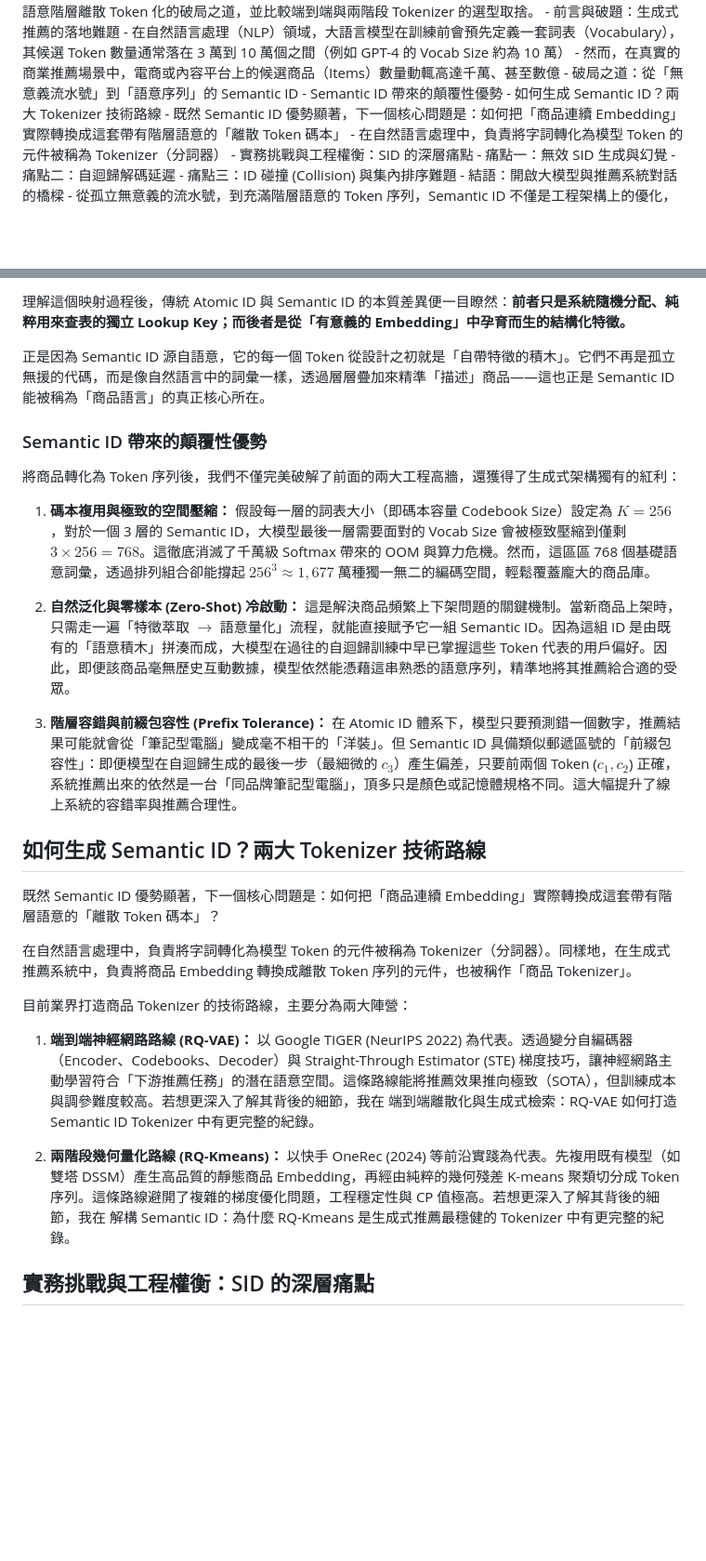
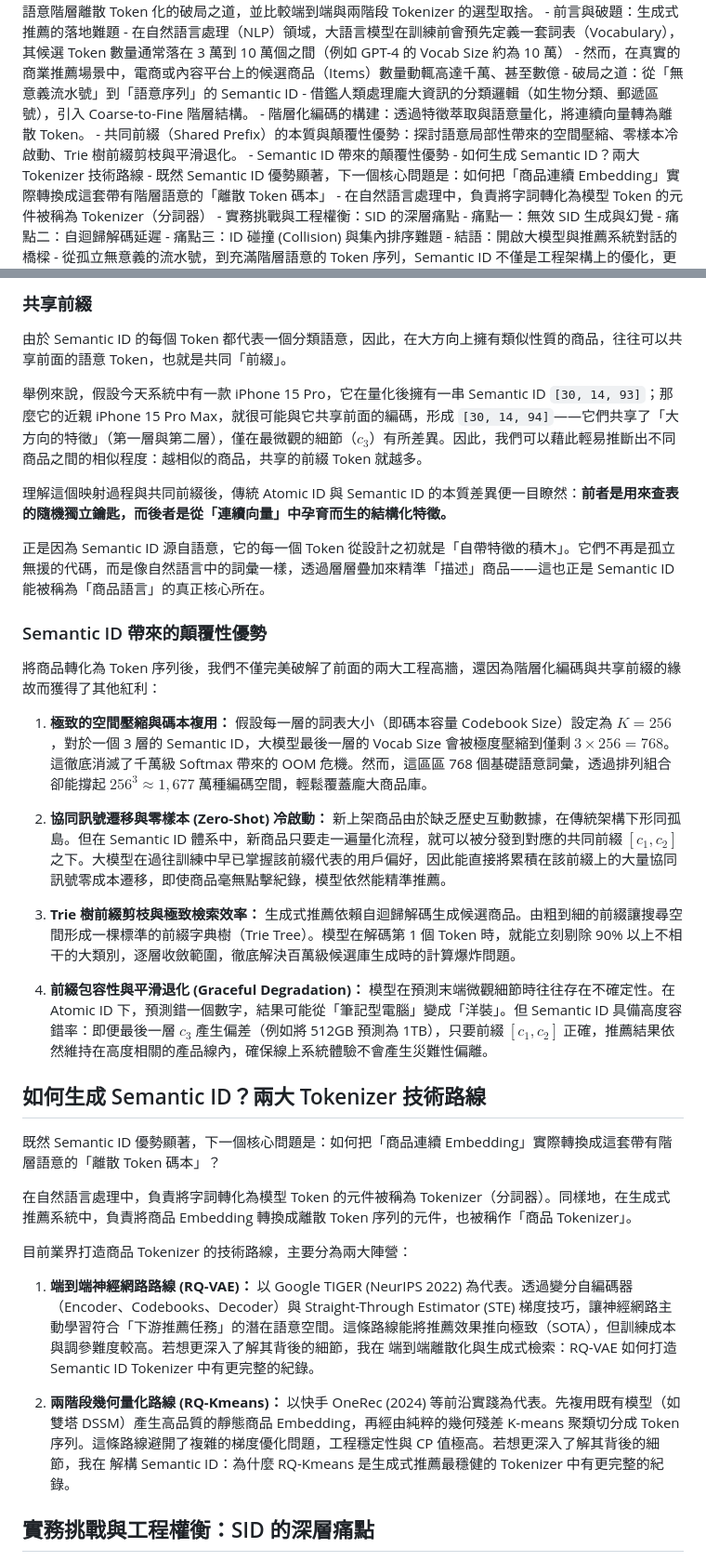
Before and after one commit to ChaoChienHung/Ludwigia, a Markdown page: notes/semantic-id-in-generative-recommendation/semantic-id-in-generative-recommendation-zh-tw.md, 2 parts joined by grey strips. Shown at 93% size. Rendered like a GitHub page; blank space fills up the shorter version.

```diff
--- a/notes/semantic-id-in-generative-recommendation/semantic-id-in-generative-recommendation-zh-tw.md
+++ b/notes/semantic-id-in-generative-recommendation/semantic-id-in-generative-recommendation-zh-tw.md
@@ -21,6 +21,9 @@ LastModified: 2026-08-11
     - 在自然語言處理（NLP）領域，大語言模型在訓練前會預先定義一套詞表（Vocabulary），其候選 Token 數量通常落在 3 萬到 10 萬個之間（例如 GPT-4 的 Vocab Size 約為 10 萬）
     - 然而，在真實的商業推薦場景中，電商或內容平台上的候選商品（Items）數量動輒高達千萬、甚至數億
 - 破局之道：從「無意義流水號」到「語意序列」的 Semantic ID
+    - 借鑑人類處理龐大資訊的分類邏輯（如生物分類、郵遞區號），引入 Coarse-to-Fine 階層結構。
+    - 階層化編碼的構建：透過特徵萃取與語意量化，將連續向量轉為離散 Token。
+    - 共同前綴（Shared Prefix）的本質與顛覆性優勢：探討語意局部性帶來的空間壓縮、零樣本冷啟動、Trie 樹前綴剪枝與平滑退化。
     - Semantic ID 帶來的顛覆性優勢
 - 如何生成 Semantic ID？兩大 Tokenizer 技術路線
     - 既然 Semantic ID 優勢顯著，下一個核心問題是：如何把「商品連續 Embedding」實際轉換成這套帶有階層語意的「離散 Token 碼本」
@@ -92,20 +117,29 @@ $$\text{Item } x \longrightarrow [c_1, c_2, \dots, c_M]$$
 
-理解這個映射過程後，傳統 Atomic ID 與 Semantic ID 的本質差異便一目瞭然：**前者只是系統隨機分配、純粹用來查表的獨立 Lookup Key；而後者是從「有意義的 Embedding」中孕育而生的結構化特徵。**
+### 共享前綴
+
+由於 Semantic ID 的每個 Token 都代表一個分類語意，因此，在大方向上擁有類似性質的商品，往往可以共享前面的語意 Token，也就是共同「前綴」。
+
+舉例來說，假設今天系統中有一款 iPhone 15 Pro，它在量化後擁有一串 Semantic ID `[30, 14, 93]`；那麼它的近親 iPhone 15 Pro Max，就很可能與它共享前面的編碼，形成 `[30, 14, 94]`——它們共享了「大方向的特徵」（第一層與第二層），僅在最微觀的細節（$c_3$）有所差異。因此，我們可以藉此輕易推斷出不同商品之間的相似程度：越相似的商品，共享的前綴 Token 就越多。
+
+理解這個映射過程與共同前綴後，傳統 Atomic ID 與 Semantic ID 的本質差異便一目瞭然：**前者是用來查表的隨機獨立鑰匙，而後者是從「連續向量」中孕育而生的結構化特徵。**
 
 正是因為 Semantic ID 源自語意，它的每一個 Token 從設計之初就是「自帶特徵的積木」。它們不再是孤立無援的代碼，而是像自然語言中的詞彙一樣，透過層層疊加來精準「描述」商品——這也正是 Semantic ID 能被稱為「商品語言」的真正核心所在。
 
 ### Semantic ID 帶來的顛覆性優勢
 
-將商品轉化為 Token 序列後，我們不僅完美破解了前面的兩大工程高牆，還獲得了生成式架構獨有的紅利：
+將商品轉化為 Token 序列後，我們不僅完美破解了前面的兩大工程高牆，還因為階層化編碼與共享前綴的緣故而獲得了其他紅利：
 
-1. **碼本複用與極致的空間壓縮：**
-     假設每一層的詞表大小（即碼本容量 Codebook Size）設定為 $K=256$，對於一個 3 層的 Semantic ID，大模型最後一層需要面對的 Vocab Size 會被極致壓縮到僅剩 $3 \times 256 = 768$。這徹底消滅了千萬級 Softmax 帶來的 OOM 與算力危機。然而，這區區 768 個基礎語意詞彙，透過排列組合卻能撐起 $256^3 \approx 1,677$ 萬種獨一無二的編碼空間，輕鬆覆蓋龐大的商品庫。
+1. **極致的空間壓縮與碼本複用：**
+   假設每一層的詞表大小（即碼本容量 Codebook Size）設定為 $K=256$，對於一個 3 層的 Semantic ID，大模型最後一層的 Vocab Size 會被極度壓縮到僅剩 $3 \times 256 = 768$。這徹底消滅了千萬級 Softmax 帶來的 OOM 危機。然而，這區區 768 個基礎語意詞彙，透過排列組合卻能撐起 $256^3 \approx 1,677$ 萬種編碼空間，輕鬆覆蓋龐大商品庫。
 
-2. **自然泛化與零樣本 (Zero-Shot) 冷啟動：**
-     這是解決商品頻繁上下架問題的關鍵機制。當新商品上架時，只需走一遍「特徵萃取 $\to$ 語意量化」流程，就能直接賦予它一組 Semantic ID。因為這組 ID 是由既有的「語意積木」拼湊而成，大模型在過往的自迴歸訓練中早已掌握這些 Token 代表的用戶偏好。因此，即便該商品毫無歷史互動數據，模型依然能憑藉這串熟悉的語意序列，精準地將其推薦給合適的受眾。
+2. **協同訊號遷移與零樣本 (Zero-Shot) 冷啟動：**
+   新上架商品由於缺乏歷史互動數據，在傳統架構下形同孤島。但在 Semantic ID 體系中，新商品只要走一遍量化流程，就可以被分發到對應的共同前綴 $[c_1, c_2]$ 之下。大模型在過往訓練中早已掌握該前綴代表的用戶偏好，因此能直接將累積在該前綴上的大量協同訊號零成本遷移，即使商品毫無點擊紀錄，模型依然能精準推薦。
 
-3. **階層容錯與前綴包容性 (Prefix Tolerance)：**
-     在 Atomic ID 體系下，模型只要預測錯一個數字，推薦結果可能就會從「筆記型電腦」變成毫不相干的「洋裝」。但 Semantic ID 具備類似郵遞區號的「前綴包容性」：即便模型在自迴歸生成的最後一步（最細微的 $c_3$）產生偏差，只要前兩個 Token ($c_1, c_2$) 正確，系統推薦出來的依然是一台「同品牌筆記型電腦」，頂多只是顏色或記憶體規格不同。這大幅提升了線上系統的容錯率與推薦合理性。
+3. **Trie 樹前綴剪枝與極致檢索效率：**
+   生成式推薦依賴自迴歸解碼生成候選商品。由粗到細的前綴讓搜尋空間形成一棵標準的前綴字典樹（Trie Tree）。模型在解碼第 1 個 Token 時，就能立刻剔除 90% 以上不相干的大類別，逐層收斂範圍，徹底解決百萬級候選庫生成時的計算爆炸問題。
+
+4. **前綴包容性與平滑退化 (Graceful Degradation)：**
+   模型在預測末端微觀細節時往往存在不確定性。在 Atomic ID 下，預測錯一個數字，結果可能從「筆記型電腦」變成「洋裝」。但 Semantic ID 具備高度容錯率：即便最後一層 $c_3$ 產生偏差（例如將 512GB 預測為 1TB），只要前綴 $[c_1, c_2]$ 正確，推薦結果依然維持在高度相關的產品線內，確保線上系統體驗不會產生災難性偏離。
 
 ## 如何生成 Semantic ID？兩大 Tokenizer 技術路線
 
@@ -116,10 +150,10 @@ $$\text{Item } x \longrightarrow [c_1, c_2, \dots, c_M]$$
 目前業界打造商品 Tokenizer 的技術路線，主要分為兩大陣營：
 
 1. **端到端神經網路路線 (RQ-VAE)：**
-     以 Google TIGER (NeurIPS 2022) 為代表。透過變分自編碼器（Encoder、Codebooks、Decoder）與 Straight-Through Estimator (STE) 梯度技巧，讓神經網路主動學習符合「下游推薦任務」的潛在語意空間。這條路線能將推薦效果推向極致（SOTA），但訓練成本與調參難度較高。若想更深入了解其背後的細節，我在 <content-link canonical="rq-vae-semantic-id-tokenizer-in-generative-recommendation-zh-tw">端到端離散化與生成式檢索：RQ-VAE 如何打造 Semantic ID Tokenizer</content-link> 中有更完整的紀錄。
+   以 Google TIGER (NeurIPS 2022) 為代表。透過變分自編碼器（Encoder、Codebooks、Decoder）與 Straight-Through Estimator (STE) 梯度技巧，讓神經網路主動學習符合「下游推薦任務」的潛在語意空間。這條路線能將推薦效果推向極致（SOTA），但訓練成本與調參難度較高。若想更深入了解其背後的細節，我在 <content-link canonical="rq-vae-semantic-id-tokenizer-in-generative-recommendation-zh-tw">端到端離散化與生成式檢索：RQ-VAE 如何打造 Semantic ID Tokenizer</content-link> 中有更完整的紀錄。
 
 2. **兩階段幾何量化路線 (RQ-Kmeans)：**
-     以快手 OneRec (2024) 等前沿實踐為代表。先複用既有模型（如雙塔 DSSM）產生高品質的靜態商品 Embedding，再經由純粹的幾何殘差 <information concept="concept.k_means">K-means</information> 聚類切分成 Token 序列。這條路線避開了複雜的梯度優化問題，工程穩定性與 CP 值極高。若想更深入了解其背後的細節，我在 <content-link canonical="rq-kmeans-semantic-id-tokenizer-in-generative-recommendation">解構 Semantic ID：為什麼 RQ-Kmeans 是生成式推薦最穩健的 Tokenizer</content-link> 中有更完整的紀錄。
+   以快手 OneRec (2024) 等前沿實踐為代表。先複用既有模型（如雙塔 DSSM）產生高品質的靜態商品 Embedding，再經由純粹的幾何殘差 <information concept="concept.k_means">K-means</information> 聚類切分成 Token 序列。這條路線避開了複雜的梯度優化問題，工程穩定性與 CP 值極高。若想更深入了解其背後的細節，我在 <content-link canonical="rq-kmeans-semantic-id-tokenizer-in-generative-recommendation">解構 Semantic ID：為什麼 RQ-Kmeans 是生成式推薦最穩健的 Tokenizer</content-link> 中有更完整的紀錄。
 
 ## 實務挑戰與工程權衡：SID 的深層痛點
 
```
Also changed, not shown: other parts of notes/semantic-id-in-generative-recommendation/semantic-id-in-generative-recommendation-zh-tw.md (+39 -17 lines).
